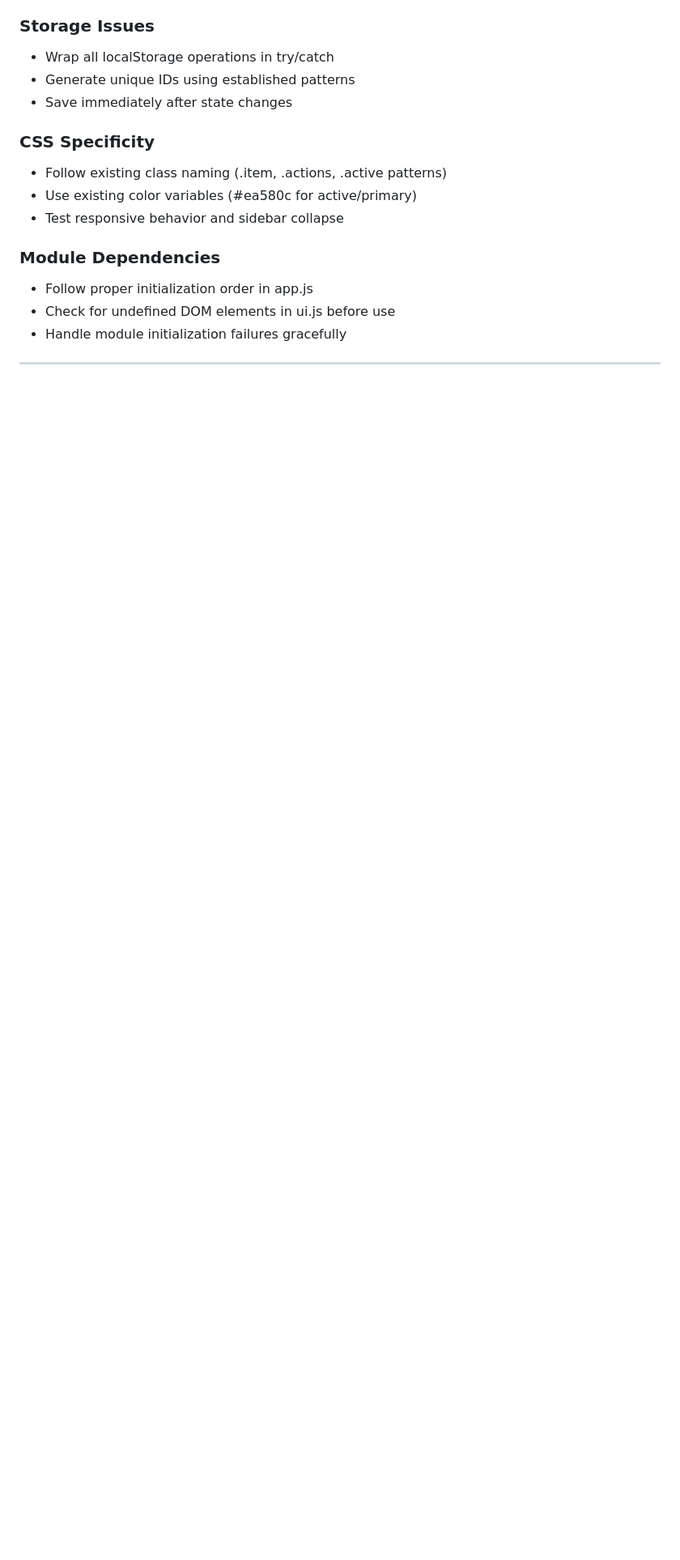
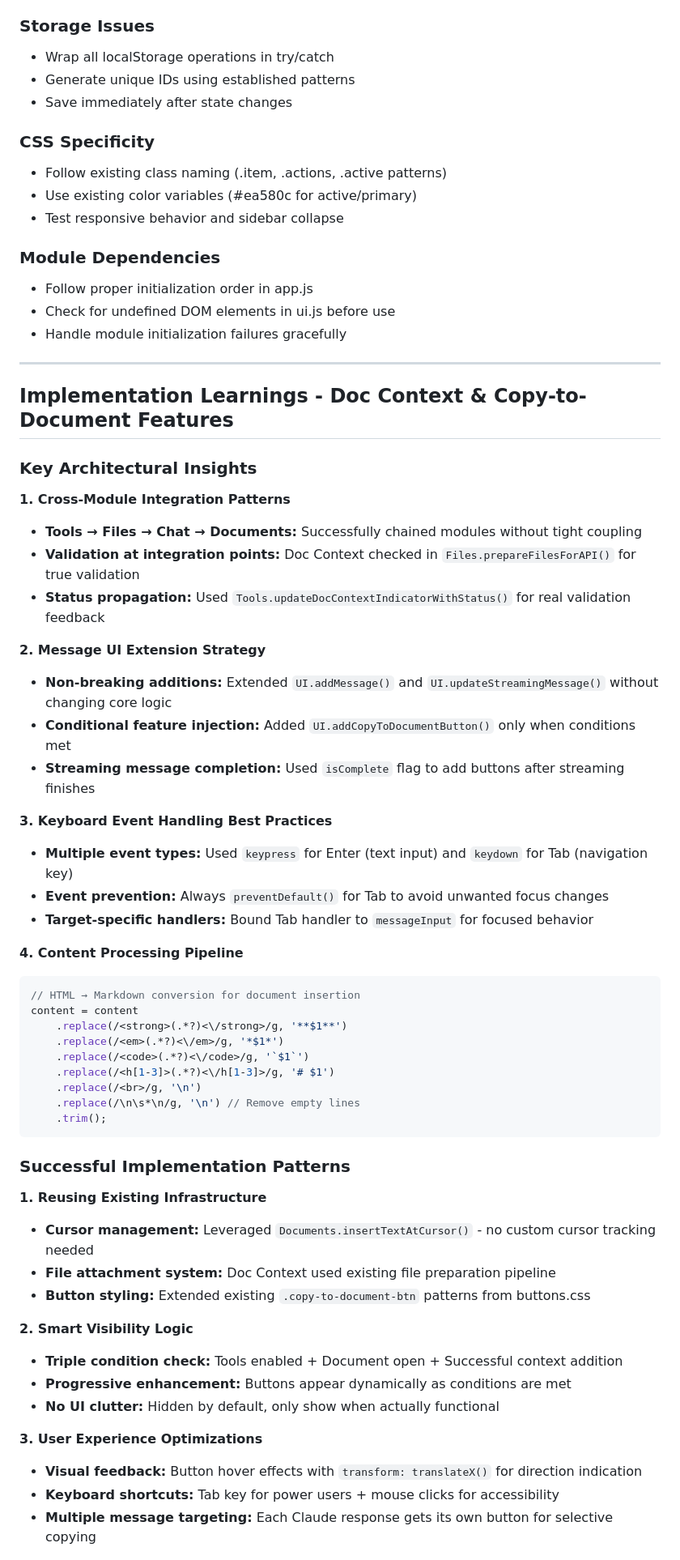
Before and after one commit to pmaederyork/Apprised, a Markdown page: CLAUDE.md, the part around one of its changes. Shown at 81% size. Drawn GitHub-style; blank space fills up the shorter version.

Commit message:
learning updates to chat, files, and tools

````diff
--- a/CLAUDE.md
+++ b/CLAUDE.md
@@ -532,3 +532,52 @@ if (document.activeElement === documentTextarea) {
 
 ---
 
+## Implementation Learnings - Doc Context & Copy-to-Document Features
+
+### **Key Architectural Insights**
+
+**1. Cross-Module Integration Patterns**
+- **Tools → Files → Chat → Documents:** Successfully chained modules without tight coupling
+- **Validation at integration points:** Doc Context checked in `Files.prepareFilesForAPI()` for true validation
+- **Status propagation:** Used `Tools.updateDocContextIndicatorWithStatus()` for real validation feedback
+
+**2. Message UI Extension Strategy**
+- **Non-breaking additions:** Extended `UI.addMessage()` and `UI.updateStreamingMessage()` without changing core logic
+- **Conditional feature injection:** Added `UI.addCopyToDocumentButton()` only when conditions met
+- **Streaming message completion:** Used `isComplete` flag to add buttons after streaming finishes
+
+**3. Keyboard Event Handling Best Practices**
+- **Multiple event types:** Used `keypress` for Enter (text input) and `keydown` for Tab (navigation key)
+- **Event prevention:** Always `preventDefault()` for Tab to avoid unwanted focus changes
+- **Target-specific handlers:** Bound Tab handler to `messageInput` for focused behavior
+
+**4. Content Processing Pipeline**
+```javascript
+// HTML → Markdown conversion for document insertion
+content = content
+    .replace(/<strong>(.*?)<\/strong>/g, '**$1**')
+    .replace(/<em>(.*?)<\/em>/g, '*$1*')
+    .replace(/<code>(.*?)<\/code>/g, '`$1`')
+    .replace(/<h[1-3]>(.*?)<\/h[1-3]>/g, '# $1')
+    .replace(/<br>/g, '\n')
+    .replace(/\n\s*\n/g, '\n') // Remove empty lines
+    .trim();
+```
+
+### **Successful Implementation Patterns**
+
+**1. Reusing Existing Infrastructure**
+- **Cursor management:** Leveraged `Documents.insertTextAtCursor()` - no custom cursor tracking needed
+- **File attachment system:** Doc Context used existing file preparation pipeline
+- **Button styling:** Extended existing `.copy-to-document-btn` patterns from buttons.css
+
+**2. Smart Visibility Logic**
+- **Triple condition check:** Tools enabled + Document open + Successful context addition
+- **Progressive enhancement:** Buttons appear dynamically as conditions are met
+- **No UI clutter:** Hidden by default, only show when actually functional
+
+**3. User Experience Optimizations**
+- **Visual feedback:** Button hover effects with `transform: translateX()` for direction indication
+- **Keyboard shortcuts:** Tab key for power users + mouse clicks for accessibility
+- **Multiple message targeting:** Each Claude response gets its own button for selective copying
+
````
Also changed, not shown: other parts of CLAUDE.md (+39 -0 lines).
